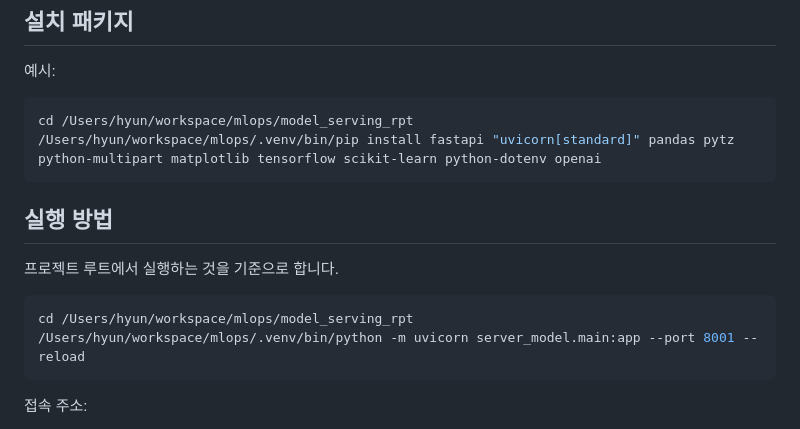
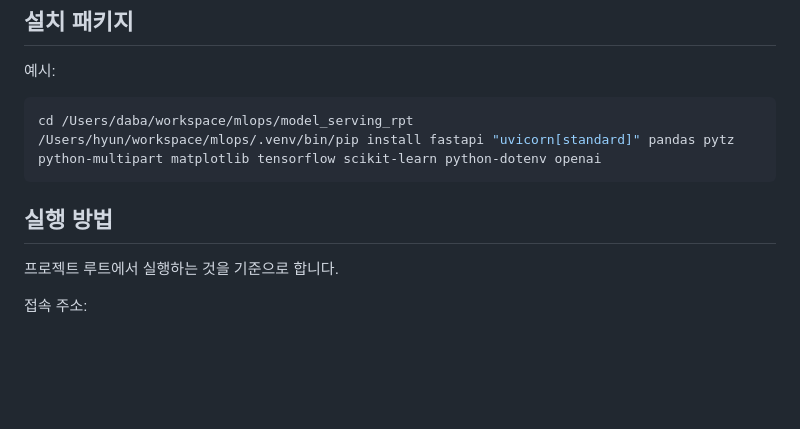
Before and after one commit to Daba-byte/COD-Forecast-Project, a Markdown page: README.md, the part around one of its changes. Drawn GitHub-style; blank space fills up the shorter version.

Commit message:
readme 수정

````diff
--- a/README.md
+++ b/README.md
@@ -185,18 +185,13 @@ MELBOURNE_SEQUENCE_MODEL=random_forest
 예시:
 
 ```bash
-cd /Users/hyun/workspace/mlops/model_serving_rpt
+cd /Users/daba/workspace/mlops/model_serving_rpt
 /Users/hyun/workspace/mlops/.venv/bin/pip install fastapi "uvicorn[standard]" pandas pytz python-multipart matplotlib tensorflow scikit-learn python-dotenv openai
 ```
 
 ## 실행 방법
 
 프로젝트 루트에서 실행하는 것을 기준으로 합니다.
-
-```bash
-cd /Users/hyun/workspace/mlops/model_serving_rpt
-/Users/hyun/workspace/mlops/.venv/bin/python -m uvicorn server_model.main:app --port 8001 --reload
-```
 
 접속 주소:
 
````
Also changed, not shown: other parts of README.md (+2 -2 lines).
